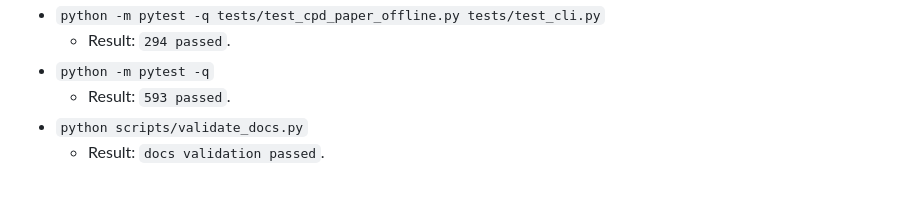
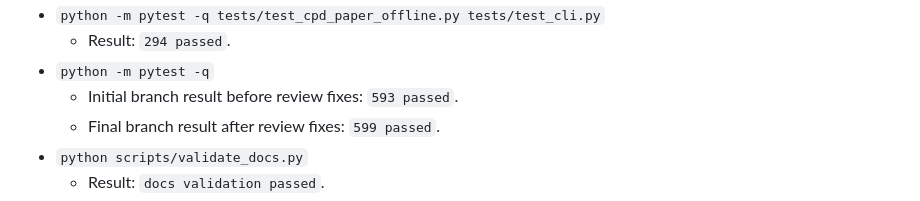
Before and after one commit to jandan138/physics-primitive-agent, a Markdown page: docs/records/2026-05-17-cpd-paper-mapped-subset-primitivespec-candidate-source-contract.md, the part around the change. Rendered like a GitHub page.

Commit message:
docs: update CPD candidate source verification

```diff
--- a/docs/records/2026-05-17-cpd-paper-mapped-subset-primitivespec-candidate-source-contract.md
+++ b/docs/records/2026-05-17-cpd-paper-mapped-subset-primitivespec-candidate-source-contract.md
@@ -77,7 +77,8 @@ current-fixture or explicit mapping-policy gate exists.
 - `python -m pytest -q tests/test_cpd_paper_offline.py tests/test_cli.py`
   - Result: `294 passed`.
 - `python -m pytest -q`
-  - Result: `593 passed`.
+  - Initial branch result before review fixes: `593 passed`.
+  - Final branch result after review fixes: `599 passed`.
 - `python scripts/validate_docs.py`
   - Result: `docs validation passed`.
 - `python scripts/validate_site_claims.py`
```
